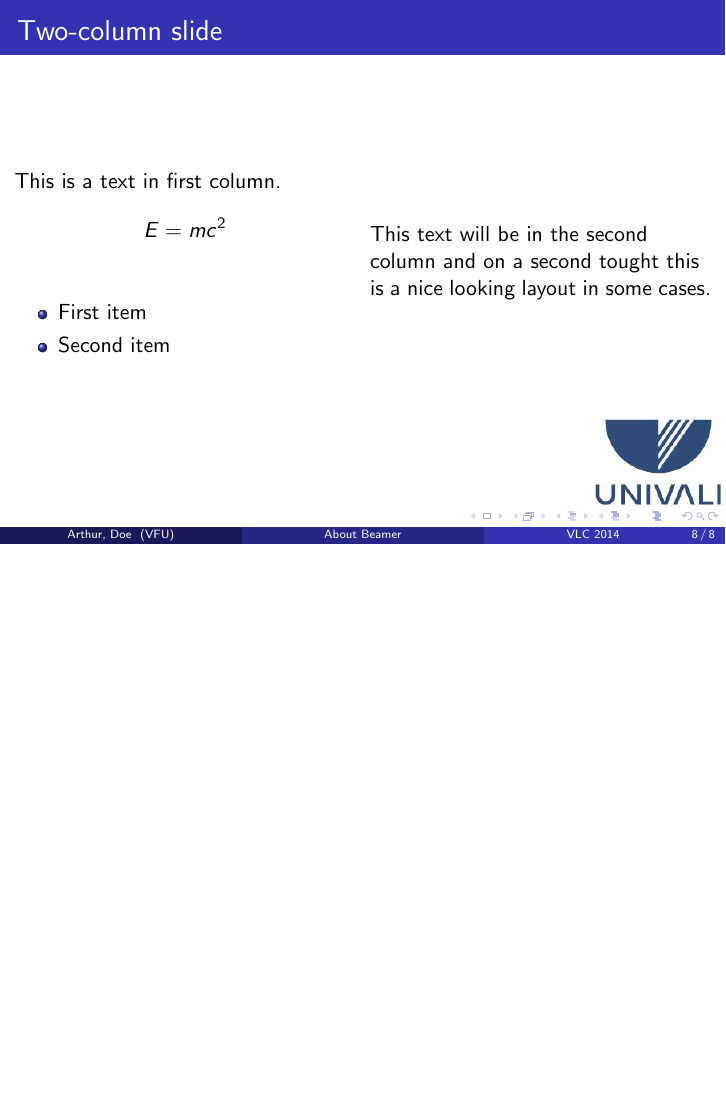
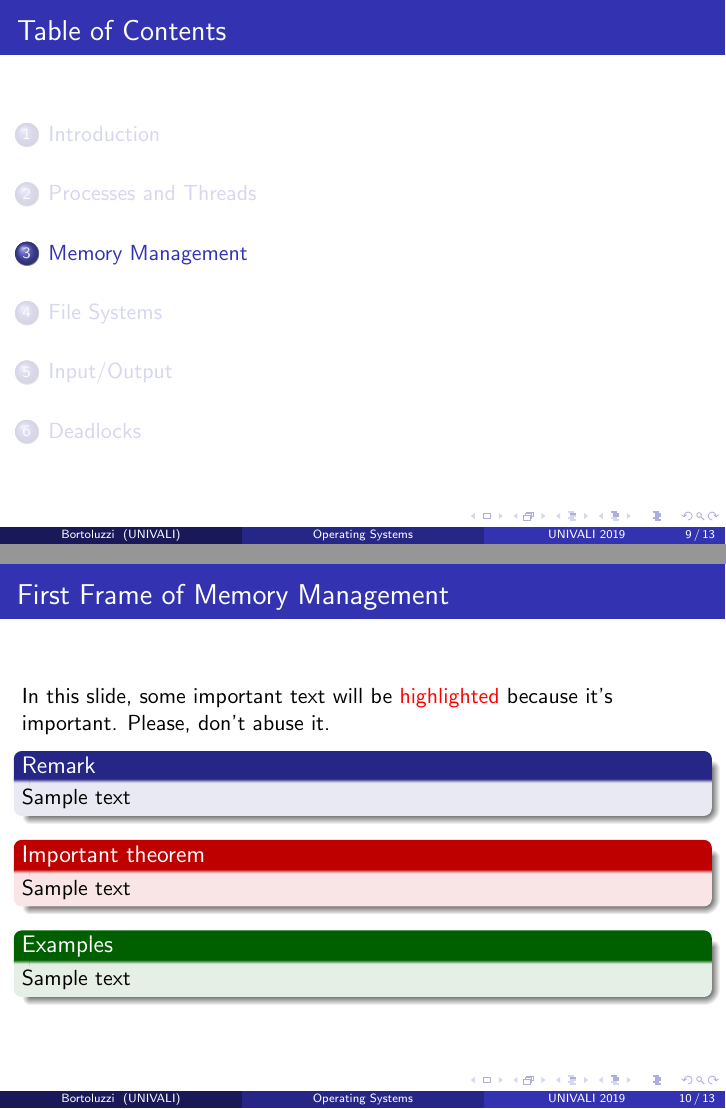
Before and after one commit to bortoluzzi/beamer-operating-systems, LaTeX slides (main.tex, which reads chapters/memory_management.tex): page 13 of 13 before the commit and pages 14 and 15 of 18 after it, the two joined at a grey line, the shorter picture padded with empty space. Compiled offline with pdfLaTeX.

Commit message:
Minor changes

```diff
--- /dev/null
+++ b/chapters/memory_management.tex
@@ -0,0 +1,24 @@
+\section{Memory Management}
+
+%---------------------------------------------------------
+%Highlighting text
+\begin{frame}
+    \frametitle{First Frame of Memory Management}
+
+    In this slide, some important text will be
+    \alert{highlighted} because it's important.
+    Please, don't abuse it.
+
+    \begin{block}{Remark}
+    Sample text
+    \end{block}
+
+    \begin{alertblock}{Important theorem}
+    Sample text
+    \end{alertblock}
+
+    \begin{examples}
+    Sample text
+    \end{examples}
+    \end{frame}
+    %---------------------------------------------------------
--- a/main.tex
+++ b/main.tex
@@ -9,6 +9,6 @@
 %------------------------------------------------------------
 %This block of code defines the information to appear in the
 %Title page
-\title[About Beamer] %optional
-{About the Beamer class in presentation making}
+\title[Operating Systems] %optional
+{Operating Systems}
 
@@ -16,7 +18,7 @@
 
-\author[Arthur, Doe] % (optional)
-{A.~B.~Arthur\inst{1} \and J.~Doe\inst{2}}
+\author[Bortoluzzi] % (optional)
+{Fabricio Bortoluzzi\inst{1}}
 
-\institute[VFU] % (optional)
+\institute[UNIVALI] % (optional)
 {
   \inst{1}%
@@ -29,5 +27,5 @@
 }
 
-\date[VLC 2014] % (optional)
-{Very Large Conference, April 2014}
+\date[UNIVALI 2019] % (optional)
+{www.univali.br}
 
@@ -147,5 +145,12 @@ layout in some cases.
 \end{frame}
 %---------------------------------------------------------
 
+\include{chapters/memory_management.tex}
+
+\section{File Systems}
+
+\section{Input/Output}
+
+\section{Deadlocks}
 
 \end{document}
```
Also changed, not shown: main.tex (18 more changed lines).
